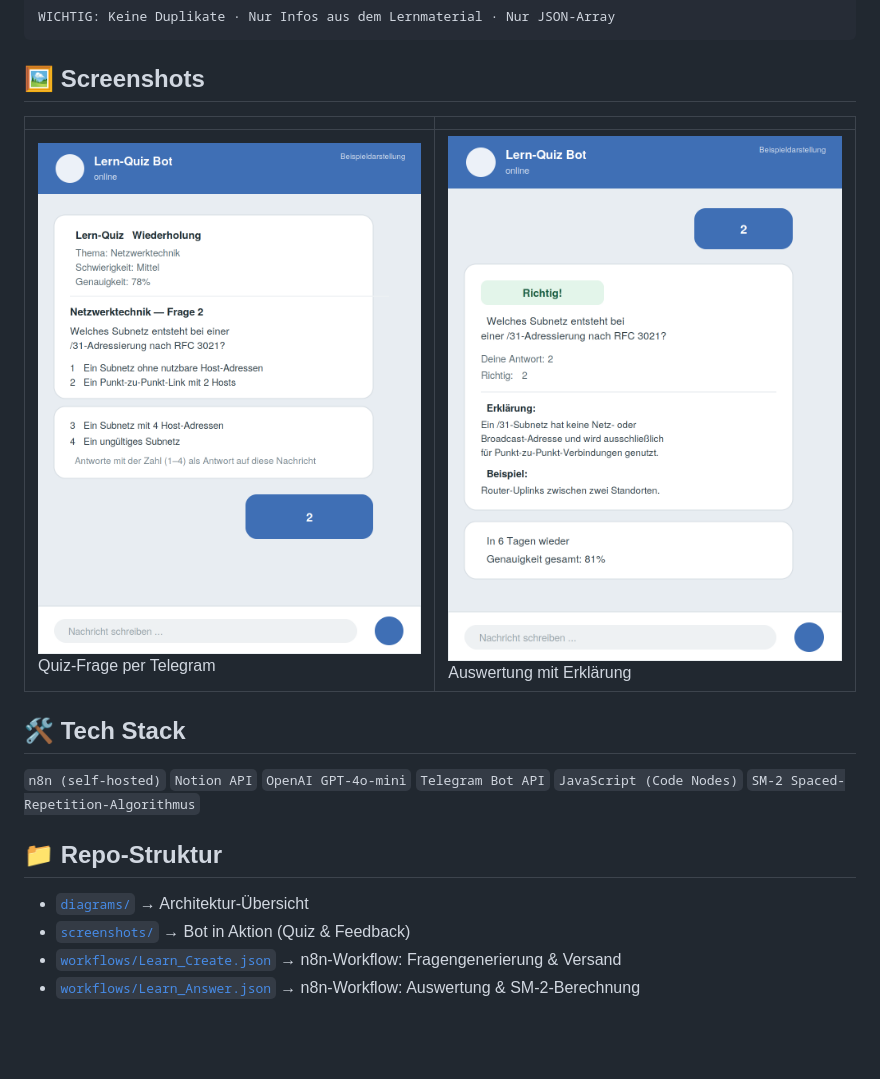
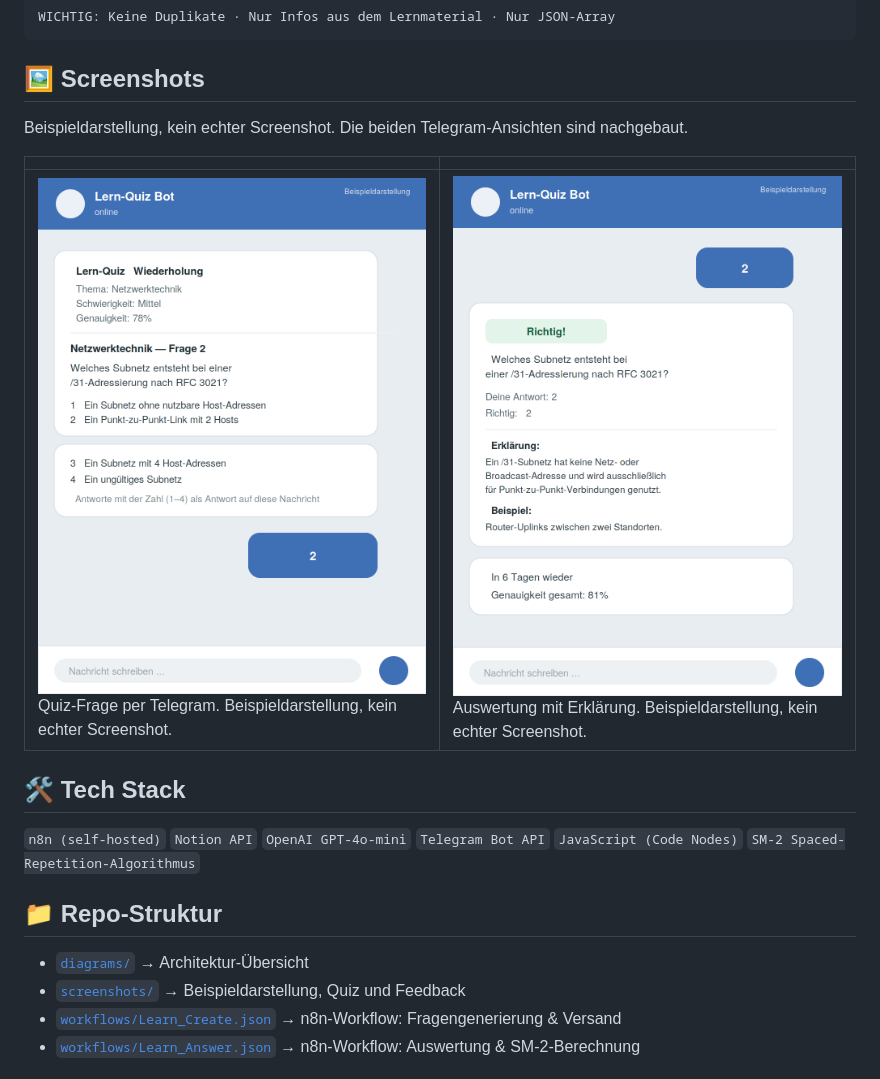
Before and after one commit to UK263/ki-adaptives-lernsystem, a Markdown page: README.md, the part around one of its changes. GitHub-like rendering; blank space fills up the shorter version.

```diff
--- a/README.md
+++ b/README.md
@@ -166,9 +184,11 @@ WICHTIG: Keine Duplikate · Nur Infos aus dem Lernmaterial · Nur JSON-Array
 
 ## 🖼️ Screenshots
 
+Beispieldarstellung, kein echter Screenshot. Die beiden Telegram-Ansichten sind nachgebaut.
+
 | | |
 |---|---|
-| ![Quiz-Frage](screenshots/quiz-frage.png) Quiz-Frage per Telegram | ![Feedback](screenshots/feedback.png) Auswertung mit Erklärung |
+| ![Quiz-Frage](screenshots/quiz-frage.png) Quiz-Frage per Telegram. Beispieldarstellung, kein echter Screenshot. | ![Feedback](screenshots/feedback.png) Auswertung mit Erklärung. Beispieldarstellung, kein echter Screenshot. |
 
 ## 🛠️ Tech Stack
 
@@ -178,7 +198,7 @@ WICHTIG: Keine Duplikate · Nur Infos aus dem Lernmaterial · Nur JSON-Array
 ## 📁 Repo-Struktur
 
 - [`diagrams/`](diagrams/) → Architektur-Übersicht
-- [`screenshots/`](screenshots/) → Bot in Aktion (Quiz & Feedback)
+- [`screenshots/`](screenshots/) → Beispieldarstellung, Quiz und Feedback
 - [`workflows/Learn_Create.json`](workflows/Learn_Create.json) → n8n-Workflow: Fragengenerierung & Versand
 - [`workflows/Learn_Answer.json`](workflows/Learn_Answer.json) → n8n-Workflow: Auswertung & SM-2-Berechnung
 
```
Also changed, not shown: other parts of README.md (+18 -0 lines), diagrams/architektur.png.
